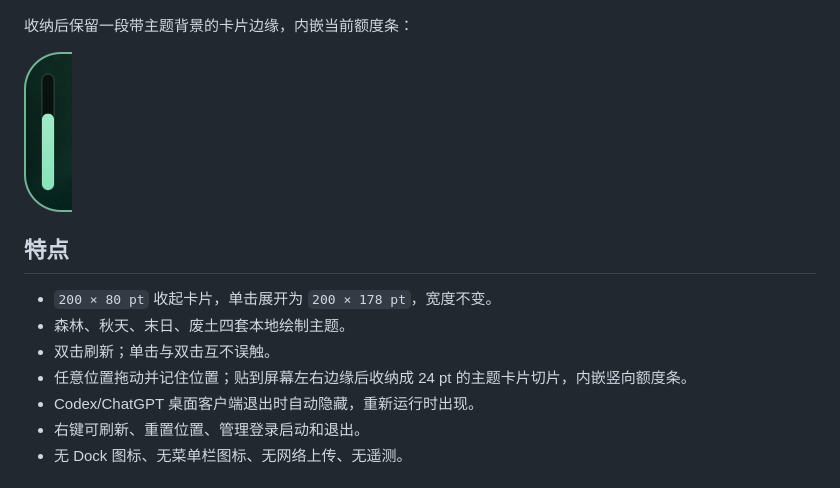
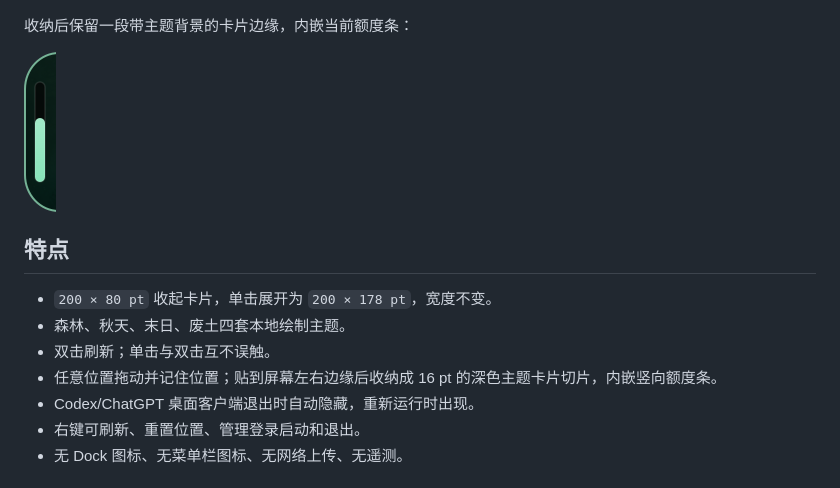
Before and after one commit to Ayang0097/quota-grove, a Markdown page: README.md, the part around the change. GitHub-like rendering; pictures changed too: docs/screenshots/quota-grove-stashed.png.

```diff
--- a/README.md
+++ b/README.md
@@ -13,7 +13,7 @@ Quota Grove 是一个原生 macOS 桌面悬浮卡片，用环境变化显示本
 - `200 × 80 pt` 收起卡片，单击展开为 `200 × 178 pt`，宽度不变。
 - 森林、秋天、末日、废土四套本地绘制主题。
 - 双击刷新；单击与双击互不误触。
-- 任意位置拖动并记住位置；贴到屏幕左右边缘后收纳成 24 pt 的主题卡片切片，内嵌竖向额度条。
+- 任意位置拖动并记住位置；贴到屏幕左右边缘后收纳成 16 pt 的深色主题卡片切片，内嵌竖向额度条。
 - Codex/ChatGPT 桌面客户端退出时自动隐藏，重新运行时出现。
 - 右键可刷新、重置位置、管理登录启动和退出。
 - 无 Dock 图标、无菜单栏图标、无网络上传、无遥测。
```
Also changed, not shown: architecture.md (+1 -1 lines), test-report.md (+1 -1 lines), 2 other files.
